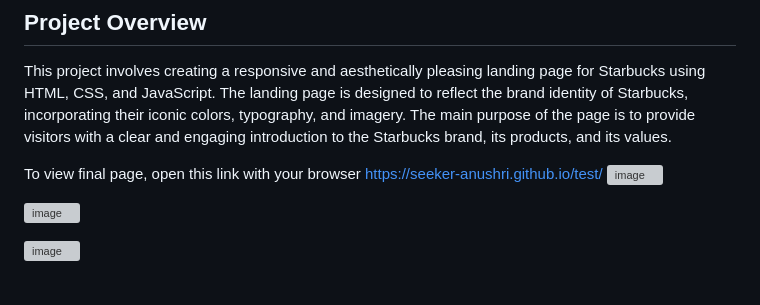
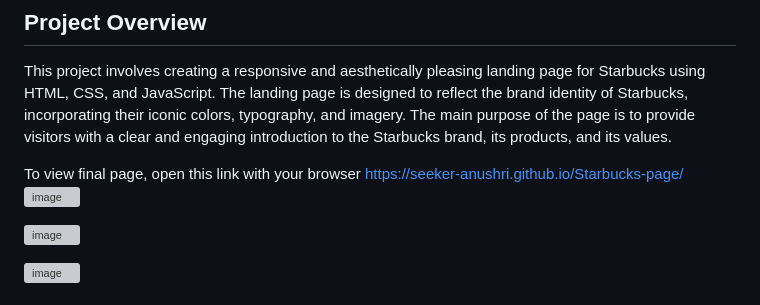
Before and after one commit to seeker-Anushri/Starbucks-page, a Markdown page: README.md, the part around the change. Drawn GitHub-style; grey boxes are pictures that could not be loaded.

```diff
--- a/README.md
+++ b/README.md
@@ -15,7 +15,7 @@
 This project involves creating a responsive and aesthetically pleasing landing page for Starbucks using HTML, CSS, and JavaScript. The landing page is designed to reflect the brand identity of Starbucks, incorporating their iconic colors, typography, and imagery. The main purpose of the page is to provide visitors with a clear and engaging introduction to the Starbucks brand, its products, and its values.
 
 To view final page, open this link with your browser
-https://seeker-anushri.github.io/test/
+https://seeker-anushri.github.io/Starbucks-page/
 ![image](https://github.com/seeker-Anushri/Starbucks-Landing-page/assets/112256322/21b7f501-aa7c-415e-9274-3c7f14e02e40)
 
 ![image](https://github.com/seeker-Anushri/Starbucks-Landing-page/assets/112256322/c48fa463-dd8c-4356-b327-2f58af60e47f)
```
